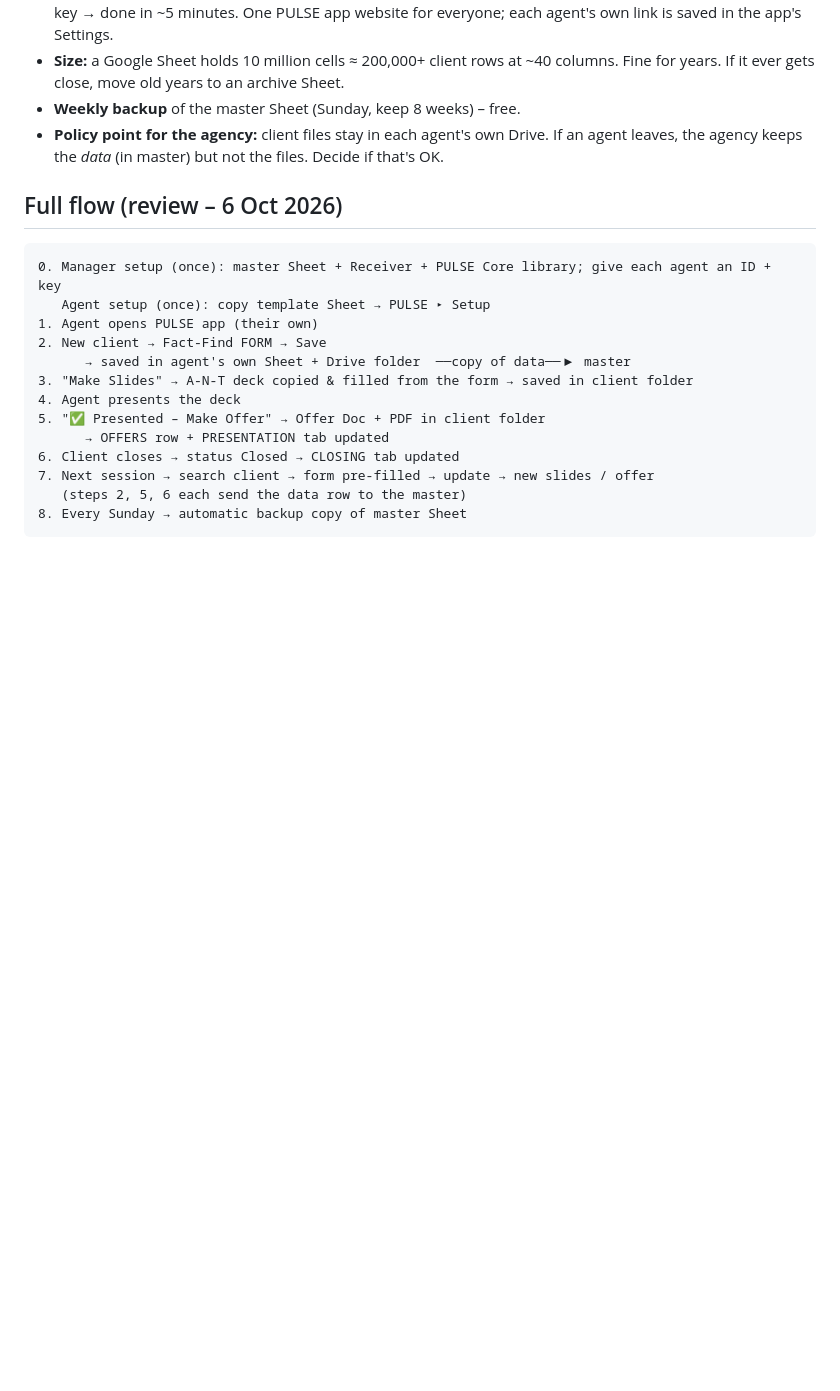
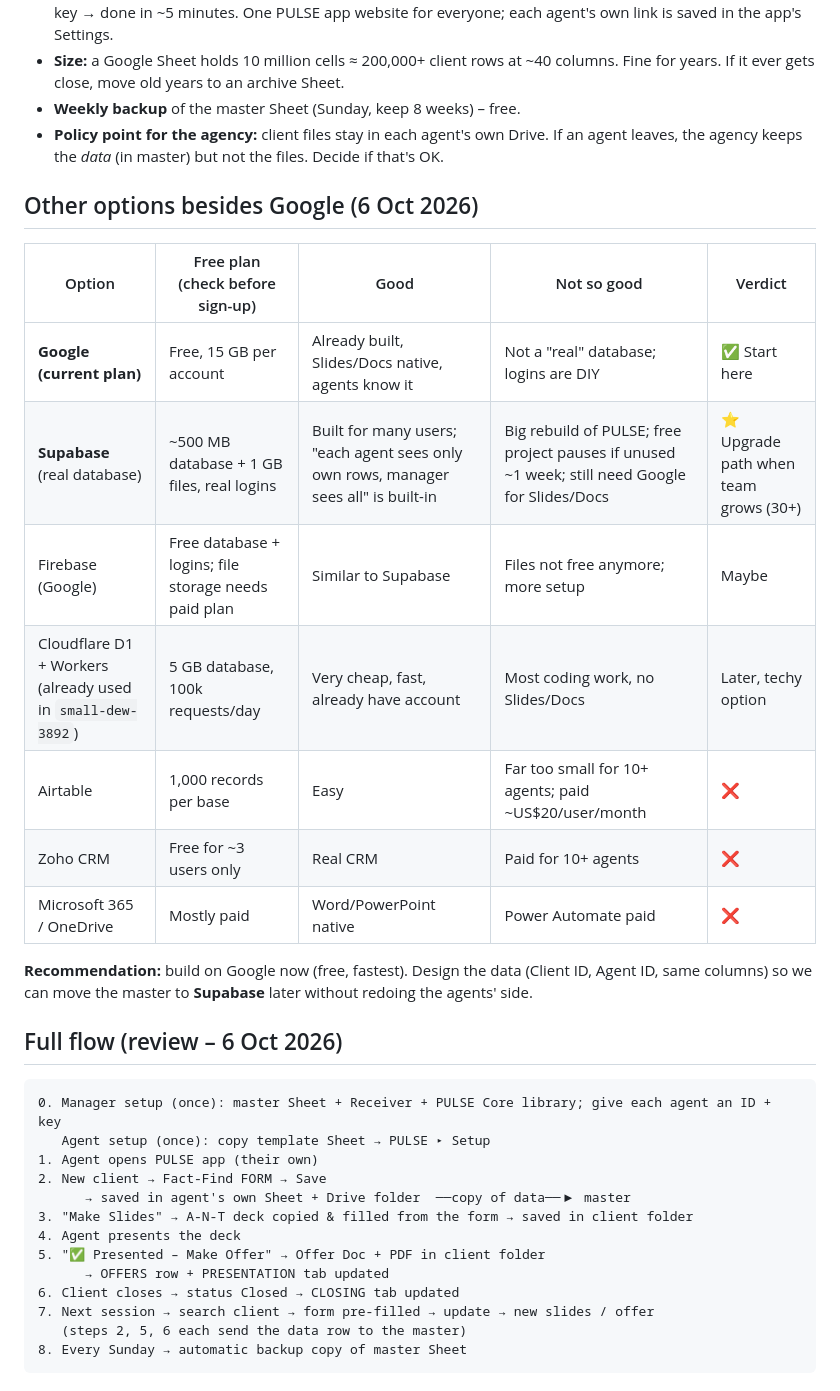
Before and after one commit to Suherntan/pulse-app, a Markdown page: PULSE/PPT to Offer Doc Automation - Plan.md, the part around the change. Drawn GitHub-style; blank space fills up the shorter version.

Commit message:
Plan: compare non-Google options
Co-Authored-By: Claude Opus 5.5 <noreply@anthropic.com>
Claude-Session: https://claude.ai/code/session_01LMtzk8gRYMcymzZZftDEDb

````diff
--- a/PULSE/PPT to Offer Doc Automation - Plan.md
+++ b/PULSE/PPT to Offer Doc Automation - Plan.md
@@ -204,6 +204,20 @@ Drive folder  PULSE/Clients/C-0001 - Tan Ah Kow/
 - **Weekly backup** of the master Sheet (Sunday, keep 8 weeks) – free.
 - **Policy point for the agency:** client files stay in each agent's own Drive. If an agent leaves, the agency keeps the *data* (in master) but not the files. Decide if that's OK.
 
+## Other options besides Google (6 Oct 2026)
+
+| Option | Free plan (check before sign-up) | Good | Not so good | Verdict |
+|---|---|---|---|---|
+| **Google (current plan)** | Free, 15 GB per account | Already built, Slides/Docs native, agents know it | Not a "real" database; logins are DIY | ✅ Start here |
+| **Supabase** (real database) | ~500 MB database + 1 GB files, real logins | Built for many users; "each agent sees only own rows, manager sees all" is built-in | Big rebuild of PULSE; free project pauses if unused ~1 week; still need Google for Slides/Docs | ⭐ Upgrade path when team grows (30+) |
+| Firebase (Google) | Free database + logins; file storage needs paid plan | Similar to Supabase | Files not free anymore; more setup | Maybe |
+| Cloudflare D1 + Workers (already used in `small-dew-3892`) | 5 GB database, 100k requests/day | Very cheap, fast, already have account | Most coding work, no Slides/Docs | Later, techy option |
+| Airtable | 1,000 records per base | Easy | Far too small for 10+ agents; paid ~US$20/user/month | ❌ |
+| Zoho CRM | Free for ~3 users only | Real CRM | Paid for 10+ agents | ❌ |
+| Microsoft 365 / OneDrive | Mostly paid | Word/PowerPoint native | Power Automate paid | ❌ |
+
+**Recommendation:** build on Google now (free, fastest). Design the data (Client ID, Agent ID, same columns) so we can move the master to **Supabase** later without redoing the agents' side.
+
 ## Full flow (review – 6 Oct 2026)
 
 ```
````
